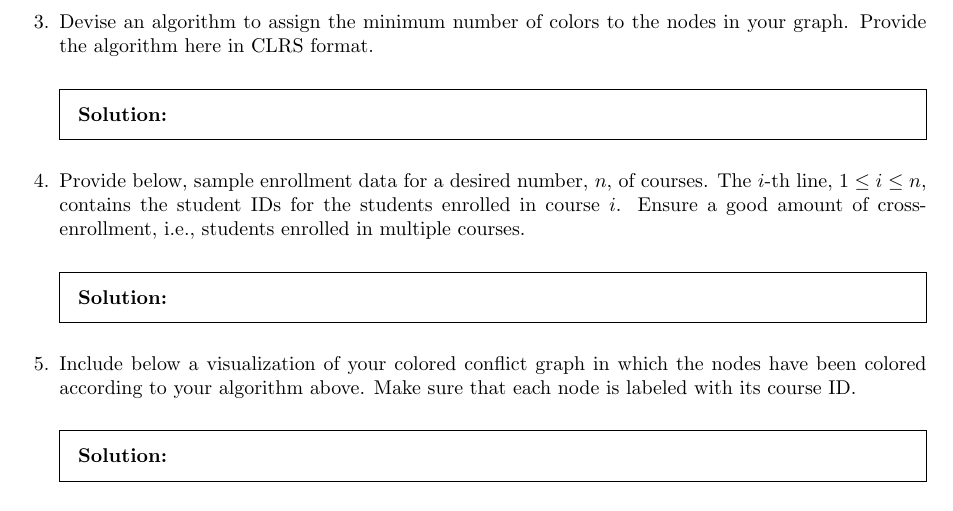
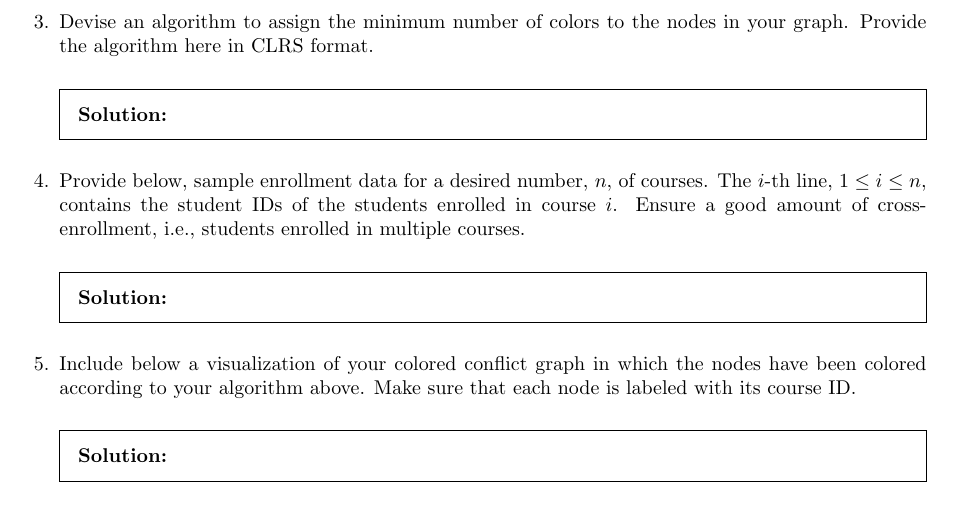
Before and after one commit to CS-412-Spring-2025/wc07, a LaTeX problem sheet (wc07.tex): part of page 3 of 3, cut so that both start at the same text. Compiled offline with pdfLaTeX.

Commit message:
language fixes for errors and clarity

```diff
--- a/wc07.tex
+++ b/wc07.tex
@@ -126,7 +126,7 @@ Shown below on the left is sample enrollment data of 5 courses, where the $i$-th
   \end{solution}
 
 \question
-  Provide below, sample enrollment data for a desired number, $n$, of courses. The $i$-th line, $1\le i\le n$, contains the student IDs for the students enrolled in course $i$. Ensure a good amount of cross-enrollment, i.e., students enrolled in multiple courses.
+  Provide below, sample enrollment data for a desired number, $n$, of courses. The $i$-th line, $1\le i\le n$, contains the student IDs of the students enrolled in course $i$. Ensure a good amount of cross-enrollment, i.e., students enrolled in multiple courses.
   \begin{solution}
 
   \end{solution}
```
